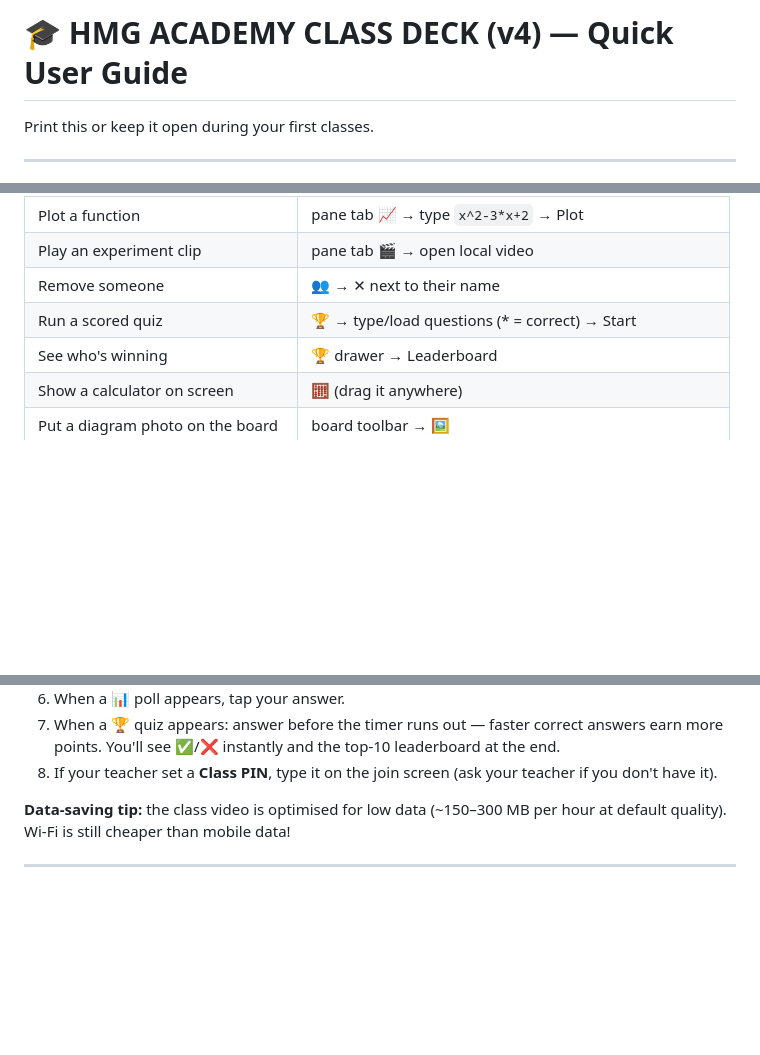
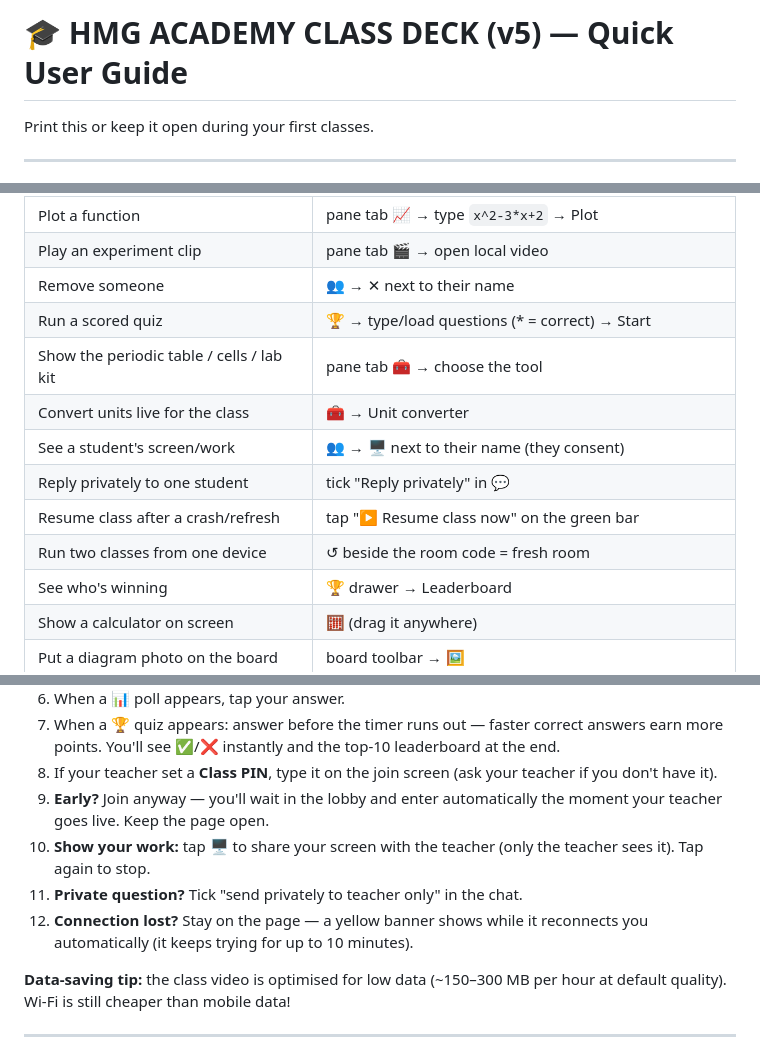
Before and after one commit to hmgacademyhub/hmgteachplatform, a Markdown page: docs/USER_GUIDE.md, 3 parts joined by grey strips. GitHub-like rendering; blank space fills up the shorter version.

```diff
--- a/docs/USER_GUIDE.md
+++ b/docs/USER_GUIDE.md
@@ -1,4 +1,4 @@
-# 🎓 HMG ACADEMY CLASS DECK (v4) — Quick User Guide
+# 🎓 HMG ACADEMY CLASS DECK (v5) — Quick User Guide
 
 Print this or keep it open during your first classes.
 
@@ -81,6 +81,12 @@ and your boards are exactly where you left them (autosave).
 | Play an experiment clip | pane tab 🎬 → open local video |
 | Remove someone | 👥 → ✕ next to their name |
 | Run a scored quiz | 🏆 → type/load questions (* = correct) → Start |
+| Show the periodic table / cells / lab kit | pane tab 🧰 → choose the tool |
+| Convert units live for the class | 🧰 → Unit converter |
+| See a student's screen/work | 👥 → 🖥 next to their name (they consent) |
+| Reply privately to one student | tick "Reply privately" in 💬 |
+| Resume class after a crash/refresh | tap "▶ Resume class now" on the green bar |
+| Run two classes from one device | ↺ beside the room code = fresh room |
 | See who's winning | 🏆 drawer → Leaderboard |
 | Show a calculator on screen | 🧮 (drag it anywhere) |
 | Put a diagram photo on the board | board toolbar → 🖼 |
@@ -124,6 +130,13 @@ and your boards are exactly where you left them (autosave).
    leaderboard at the end.
 8. If your teacher set a **Class PIN**, type it on the join screen (ask your
    teacher if you don't have it).
+9. **Early?** Join anyway — you'll wait in the lobby and enter automatically
+   the moment your teacher goes live. Keep the page open.
+10. **Show your work:** tap 🖥 to share your screen with the teacher (only the
+    teacher sees it). Tap again to stop.
+11. **Private question?** Tick "send privately to teacher only" in the chat.
+12. **Connection lost?** Stay on the page — a yellow banner shows while it
+    reconnects you automatically (it keeps trying for up to 10 minutes).
 
 **Data-saving tip:** the class video is optimised for low data (~150–300 MB per
 hour at default quality). Wi-Fi is still cheaper than mobile data!
```
Also changed, not shown: docs/DEPLOYMENT.md (+4 -4 lines).
